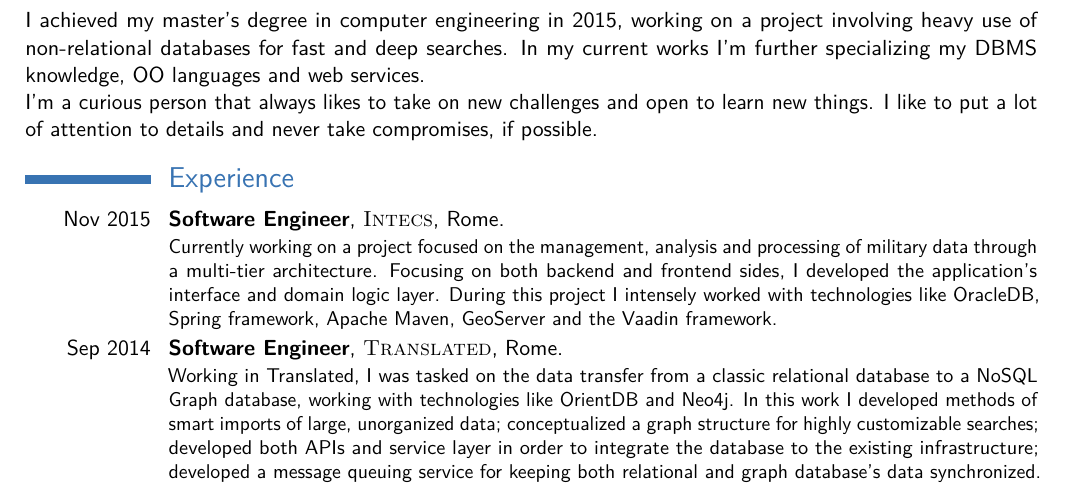
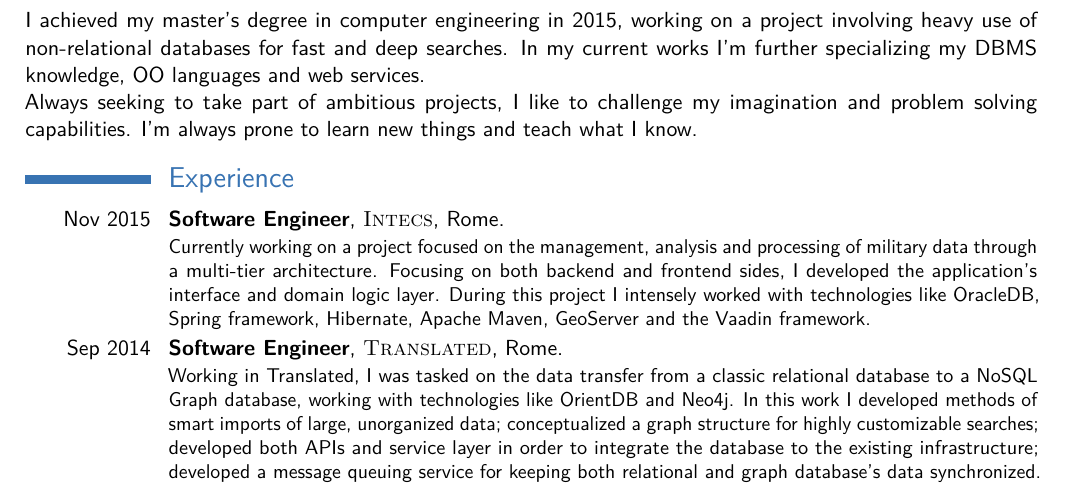
Before and after one commit to l4nz10/CV, a LaTeX CV (Valerio_Lanziani-CV_EN.tex): part of page 1 of 2, cut so that both start at the same text. Compiled offline with pdfLaTeX.

Commit message:
CV update 26/06/2017

```diff
--- a/Valerio_Lanziani-CV_EN.tex
+++ b/Valerio_Lanziani-CV_EN.tex
@@ -58,7 +58,8 @@
 \section{Summary}
 I achieved my master's degree in computer engineering in 2015, working on a project involving heavy use of non-relational databases for fast and deep searches. In my current works I'm further specializing my DBMS knowledge, OO languages and web services.
 \newline{}
-I'm a curious person that always likes to take on new challenges and open to learn new things. I like to put a lot of attention to details and never take compromises, if possible.
+Always seeking to take part of ambitious projects, I like to challenge my imagination and problem solving capabilities. I'm always prone to learn new things and teach what I know.
+
 
 %----------------------------------------------------------------------------------------
 %   WORK EXPERIENCE SECTION
@@ -67,7 +68,7 @@ I'm a curious person that always likes to take on new challenges and open to lea
 \section{Experience}
 
 \cventry{Nov 2015}{Software Engineer}{\textsc{Intecs}}{Rome}{}{
-Currently working on a project focused on the management, analysis and processing of military data through a multi-tier architecture. Focusing on both backend and frontend sides, I developed the application's interface and domain logic layer. During this project I intensely worked with technologies like OracleDB, Spring framework, Apache Maven, GeoServer and the Vaadin framework.
+Currently working on a project focused on the management, analysis and processing of military data through a multi-tier architecture. Focusing on both backend and frontend sides, I developed the application's interface and domain logic layer. During this project I intensely worked with technologies like OracleDB, Spring framework, Hibernate, Apache Maven, GeoServer and the Vaadin framework.
 }
 
 \cventry{Sep 2014}{Software Engineer}{\textsc{Translated}}{Rome}{}{
```
Also changed, not shown: Valerio_Lanziani-CV_EN.pdf, 1 other file.
